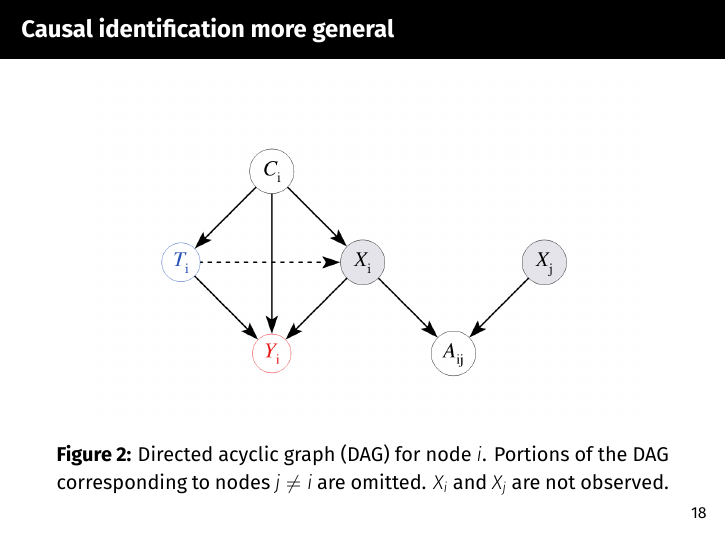
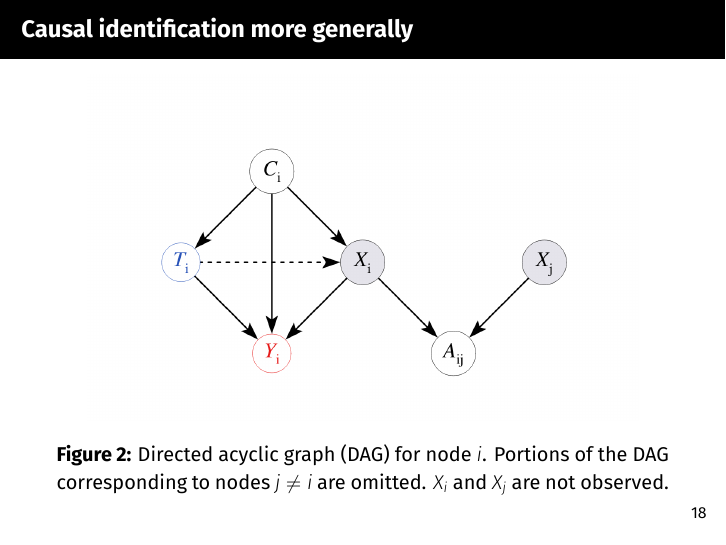
Before and after one commit to alexpghayes/2022-10-14-causal-network-regression-slides, LaTeX slides (slides.tex): page 20 of 39. The pictures show the PDF file slides.pdf that the author committed with the source.

Commit message:
More updates

```diff
--- a/slides.tex
+++ b/slides.tex
@@ -317,7 +317,7 @@
 
 \end{frame}
 
-\begin{frame}{Causal identification more general}
+\begin{frame}{Causal identification more generally}
 
     \centering
 
```
Also changed, not shown: slides.pdf, 1 other file.
